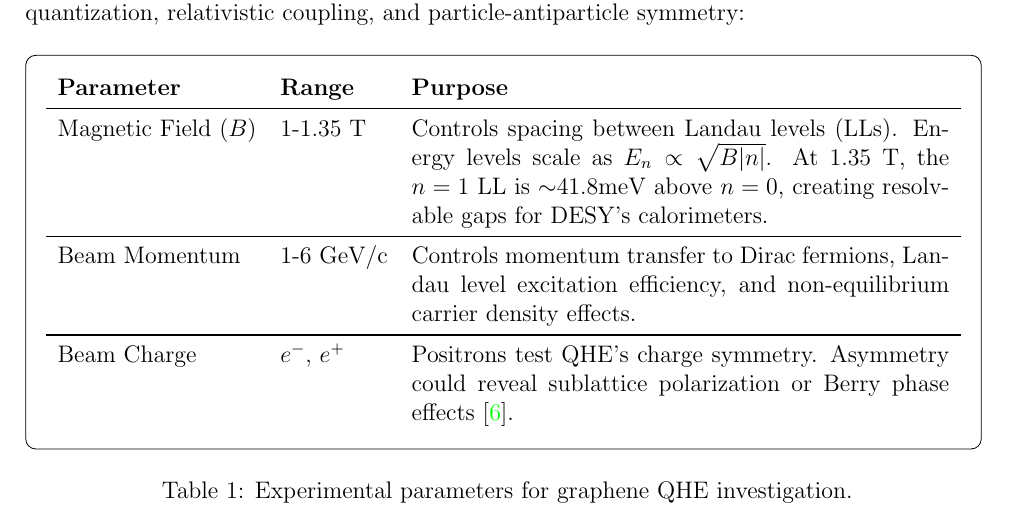
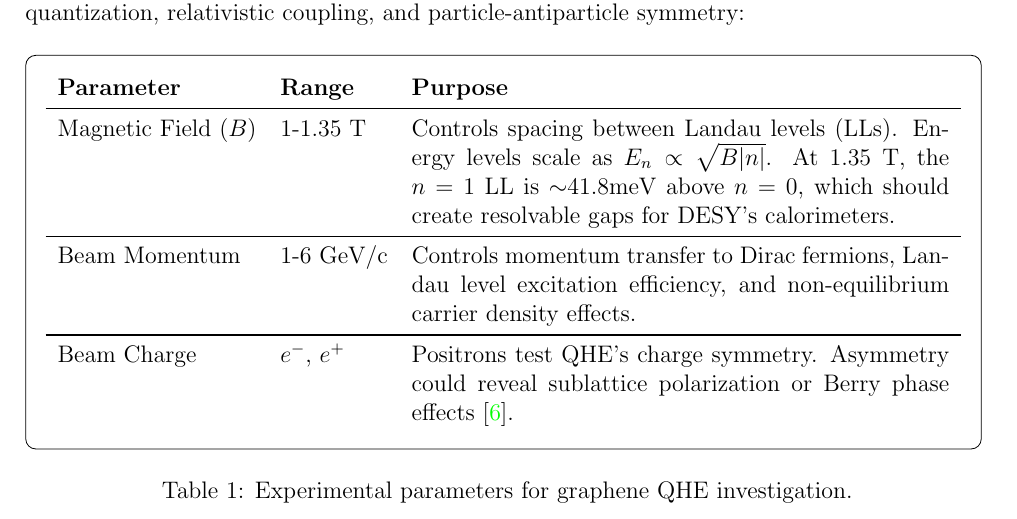
Before and after one commit to NotARoomba/CERN-Beamline-2025, a LaTeX document (index.tex): part of page 5 of 6, cut so that both start at the same text. Compiled offline with pdfLaTeX.

Commit message:
added stuff

```diff
--- a/index.tex
+++ b/index.tex
@@ -112,13 +112,13 @@ The experiment varies three key parameters to map graphene's Quantum Hall respon
     \begin{tikzpicture}
         \node [rectangle, rounded corners=5pt, draw, inner sep=10pt] { % Rounded border
             \begin{tabularx}{0.95\textwidth}{l l X} % Reduced width for border spacing
-                \textbf{Parameter}     & \textbf{Range}   & \textbf{Purpose}                                                                                                                                                                                                \\
+                \textbf{Parameter}     & \textbf{Range}   & \textbf{Purpose}                                                                                                                                                                                                           \\
                 \midrule
-                Magnetic Field (\(B\)) & 1-1.35 T         & Controls spacing between Landau levels (LLs). Energy levels scale as \(E_n \propto \sqrt{B|n|}\). At 1.35 T, the \(n=1\) LL is \(\sim\)41.8meV above \(n=0\), creating resolvable gaps for DESY's calorimeters. \\
+                Magnetic Field (\(B\)) & 1-1.35 T         & Controls spacing between Landau levels (LLs). Energy levels scale as \(E_n \propto \sqrt{B|n|}\). At 1.35 T, the \(n=1\) LL is \(\sim\)41.8meV above \(n=0\), which should create resolvable gaps for DESY's calorimeters. \\
                 \midrule
-                Beam Momentum          & 1-6 GeV/c        & Controls momentum transfer to Dirac fermions, Landau level excitation efficiency, and non-equilibrium carrier density effects.                                                                                  \\
+                Beam Momentum          & 1-6 GeV/c        & Controls momentum transfer to Dirac fermions, Landau level excitation efficiency, and non-equilibrium carrier density effects.                                                                                             \\
                 \midrule
-                Beam Charge            & \(e^-\), \(e^+\) & Positrons test QHE's charge symmetry. Asymmetry could reveal sublattice polarization or Berry phase effects \cite{LIU2017}.                                                                                     \\
+                Beam Charge            & \(e^-\), \(e^+\) & Positrons test QHE's charge symmetry. Asymmetry could reveal sublattice polarization or Berry phase effects \cite{LIU2017}.                                                                                                \\
             \end{tabularx}
         };
     \end{tikzpicture}
```
Also changed, not shown: index.pdf.
